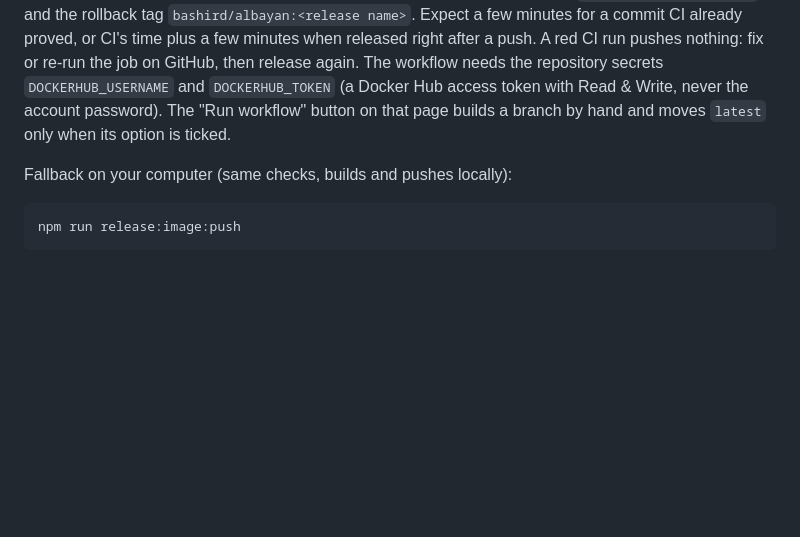
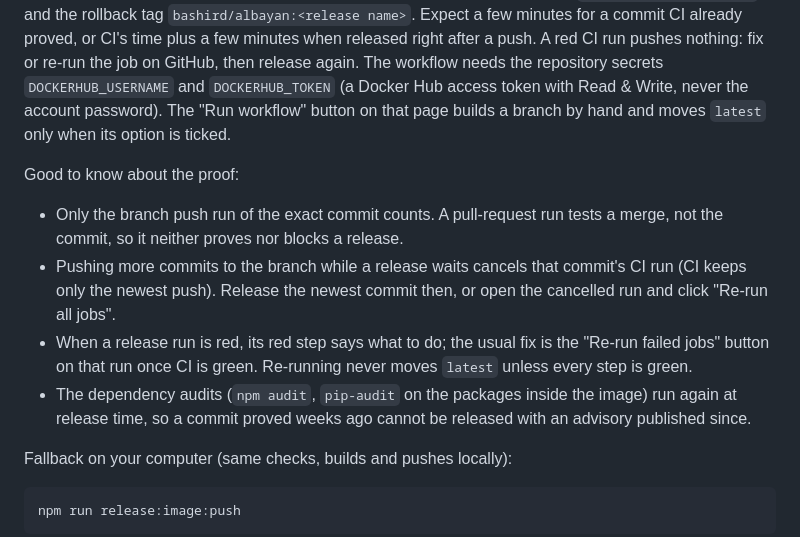
Before and after one commit to BashirDarnawi/Start_V3_26_7_3, a Markdown page: deploy/README.md, the part around the change. Drawn GitHub-style; blank space fills up the shorter version.

Commit message:
docs(deploy): what counts as release proof, cancelled runs, re-run button, release-time audits
Co-Authored-By: Claude Fable 5.1 <noreply@anthropic.com>
Claude-Session: https://claude.ai/code/session_019neNLrtNz3yBKv3k8pT88U

````diff
--- a/deploy/README.md
+++ b/deploy/README.md
@@ -132,6 +132,20 @@ then release again. The workflow needs the repository secrets
 Read & Write, never the account password). The "Run workflow" button on that
 page builds a branch by hand and moves `latest` only when its option is ticked.
 
+Good to know about the proof:
+
+- Only the branch push run of the exact commit counts. A pull-request run
+  tests a merge, not the commit, so it neither proves nor blocks a release.
+- Pushing more commits to the branch while a release waits cancels that
+  commit's CI run (CI keeps only the newest push). Release the newest commit
+  then, or open the cancelled run and click "Re-run all jobs".
+- When a release run is red, its red step says what to do; the usual fix is
+  the "Re-run failed jobs" button on that run once CI is green. Re-running
+  never moves `latest` unless every step is green.
+- The dependency audits (`npm audit`, `pip-audit` on the packages inside the
+  image) run again at release time, so a commit proved weeks ago cannot be
+  released with an advisory published since.
+
 Fallback on your computer (same checks, builds and pushes locally):
 
 ```
````
